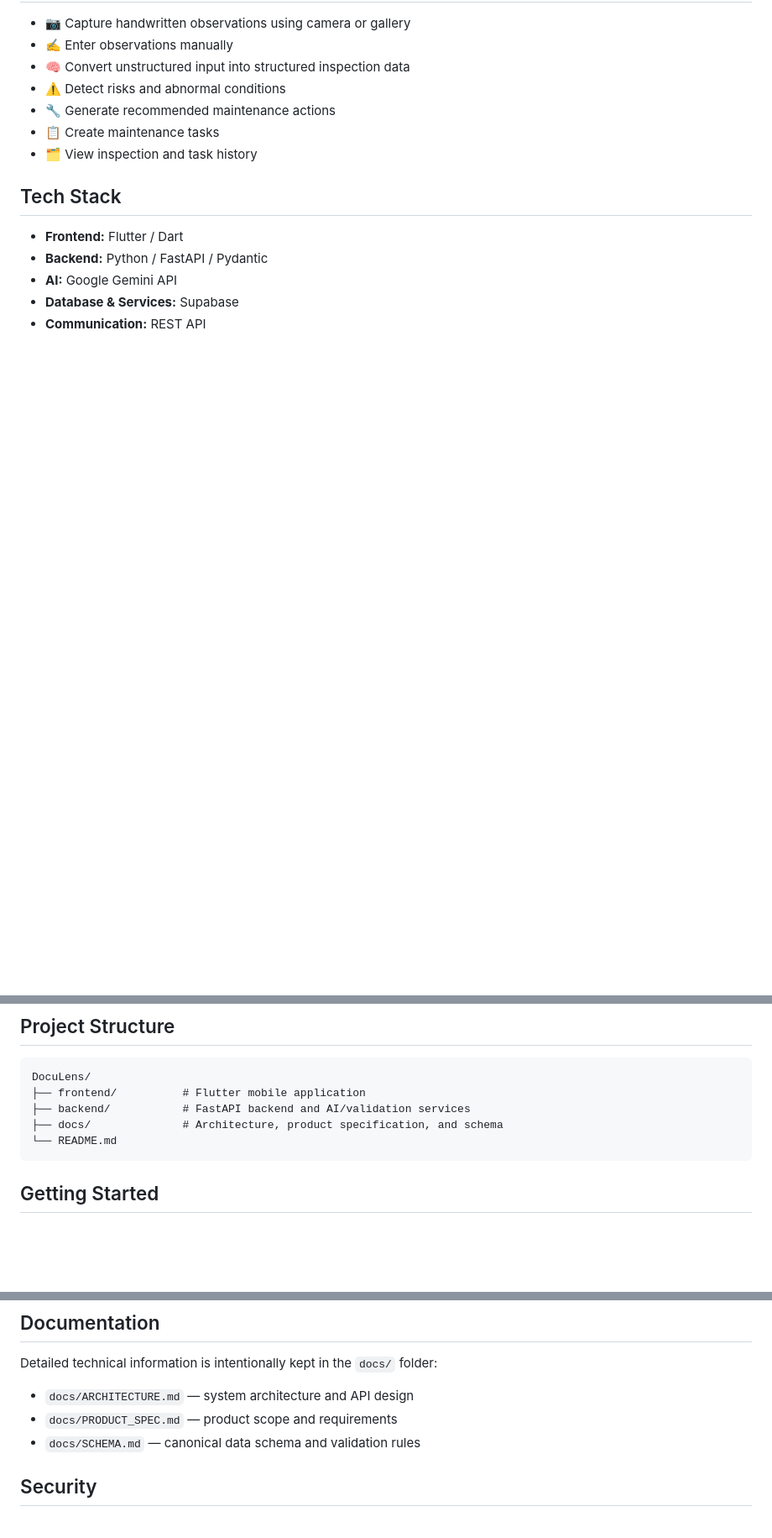
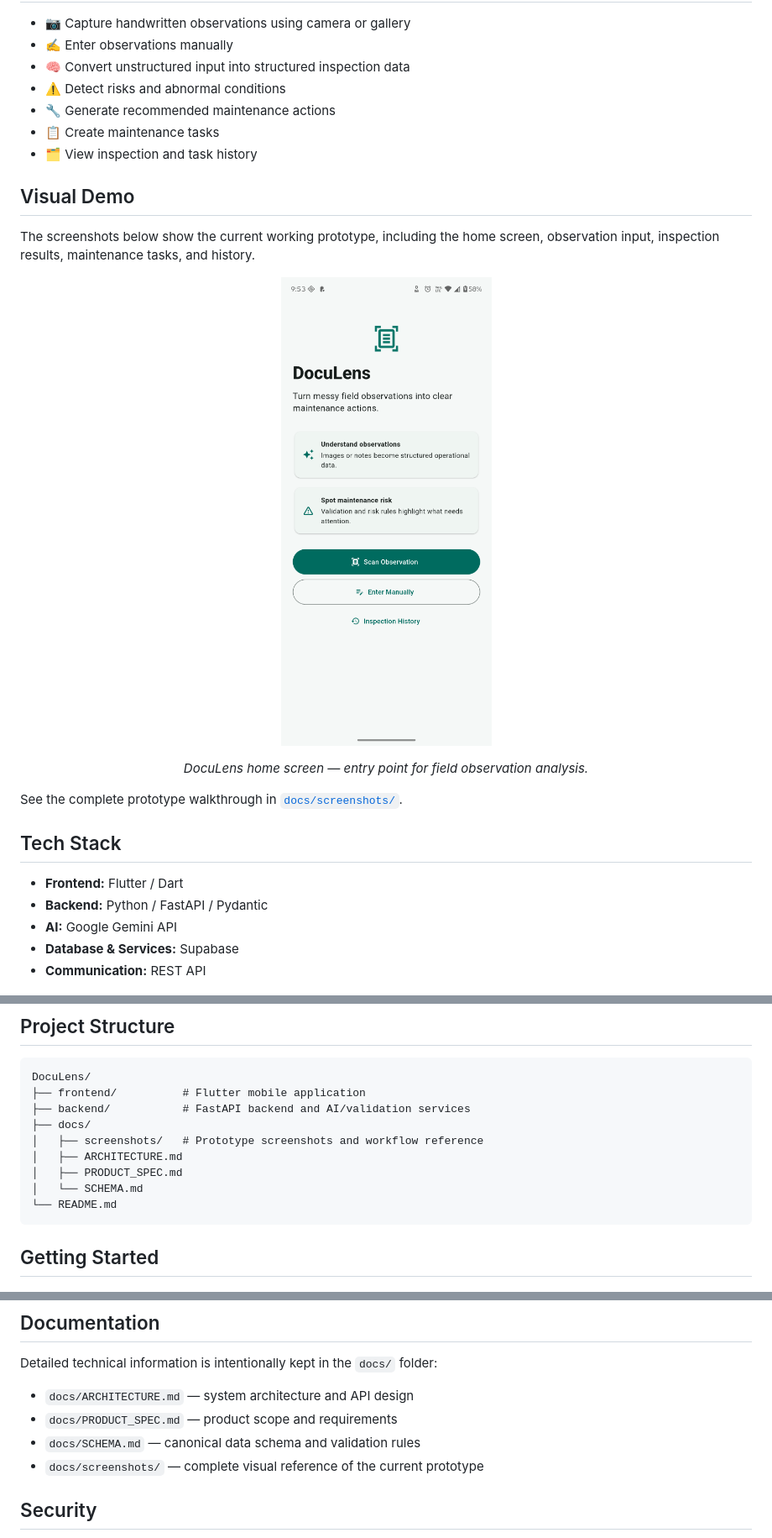
Before and after one commit to Rosh-Dav/doculens, a Markdown page: README.md, 3 parts joined by grey strips. Shown at 84% size. GitHub-like rendering; blank space fills up the shorter version.

Commit message:
Improve README with prototype screenshots

````diff
--- a/README.md
+++ b/README.md
@@ -26,6 +26,20 @@ The current prototype uses **Google Gemini** for multimodal understanding and st
 - 📋 Create maintenance tasks
 - 🗂️ View inspection and task history
 
+## Visual Demo
+
+The screenshots below show the current working prototype, including the home screen, observation input, inspection results, maintenance tasks, and history.
+
+<p align="center">
+  <img src="docs/screenshots/01-home.png" width="320" alt="DocuLens home screen">
+</p>
+
+<p align="center">
+  <em>DocuLens home screen — entry point for field observation analysis.</em>
+</p>
+
+See the complete prototype walkthrough in [`docs/screenshots/`](docs/screenshots/).
+
 ## Tech Stack
 
 - **Frontend:** Flutter / Dart
@@ -40,7 +54,11 @@ The current prototype uses **Google Gemini** for multimodal understanding and st
 DocuLens/
 ├── frontend/          # Flutter mobile application
 ├── backend/           # FastAPI backend and AI/validation services
-├── docs/              # Architecture, product specification, and schema
+├── docs/
+│   ├── screenshots/   # Prototype screenshots and workflow reference
+│   ├── ARCHITECTURE.md
+│   ├── PRODUCT_SPEC.md
+│   └── SCHEMA.md
 └── README.md
 ```
 
@@ -93,6 +111,7 @@ Detailed technical information is intentionally kept in the `docs/` folder:
 - `docs/ARCHITECTURE.md` — system architecture and API design
 - `docs/PRODUCT_SPEC.md` — product scope and requirements
 - `docs/SCHEMA.md` — canonical data schema and validation rules
+- `docs/screenshots/` — complete visual reference of the current prototype
 
 ## Security
 
````
